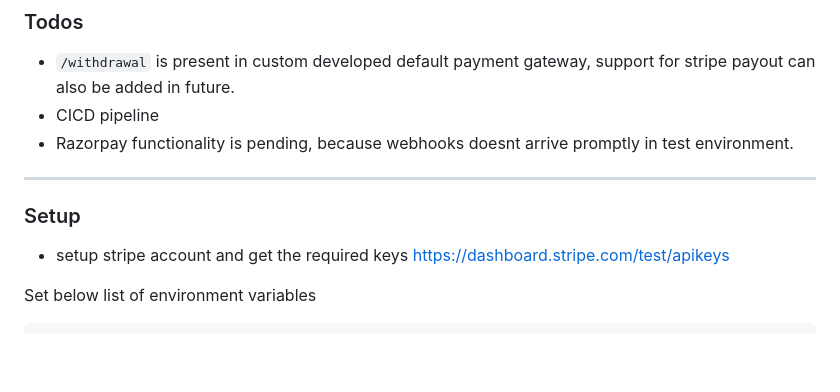
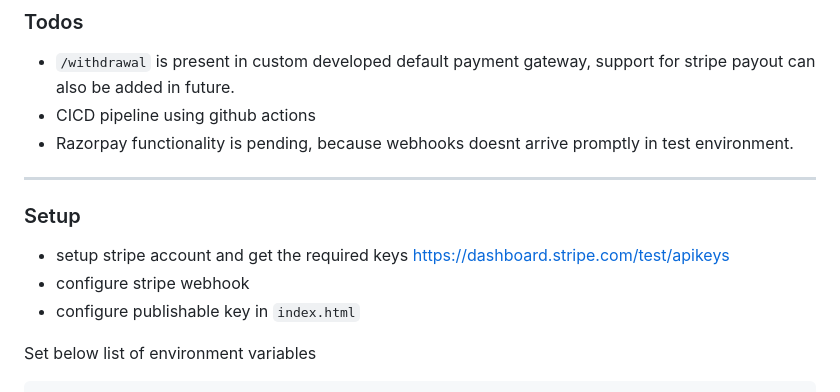
Before and after one commit to atharva29/exinity-payment, a Markdown page: README.md, the part around the change. GitHub-like rendering; blank space fills up the shorter version.

Commit message:
updated setup docs

````diff
--- a/README.md
+++ b/README.md
@@ -24,12 +24,14 @@
 
 ### Todos
 - `/withdrawal` is present in custom developed default payment gateway, support for stripe payout can also be added in future.
-- CICD pipeline
+- CICD pipeline using github actions
 - Razorpay functionality is pending, because webhooks doesnt arrive promptly in test environment.
 ---
 
 ### Setup
 - setup stripe account and get the required keys https://dashboard.stripe.com/test/apikeys
+- configure stripe webhook
+- configure publishable key in `index.html`
 
 Set below list of environment variables
 ```
````
